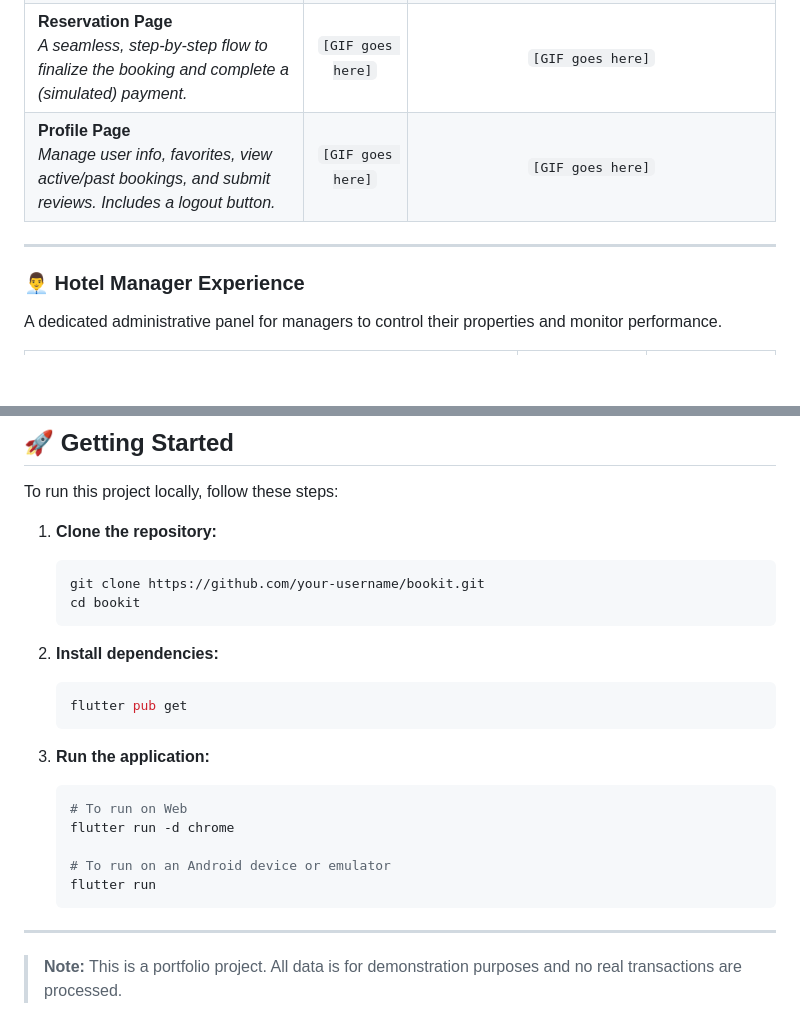
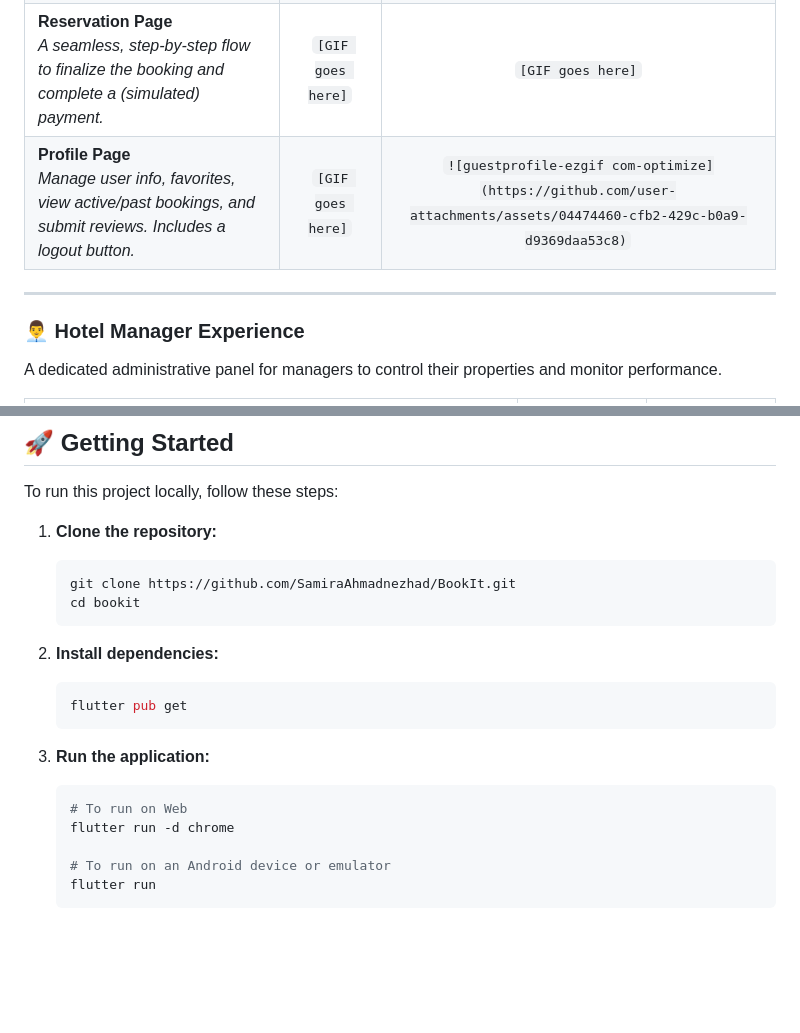
Before and after one commit to SamiraAhmadnezhad/BookIt, a Markdown page: README.md, 2 parts joined by grey strips. Drawn GitHub-style; blank space fills up the shorter version.

````diff
--- a/README.md
+++ b/README.md
@@ -33,9 +33,11 @@ The complete journey for a guest, from authentication to managing their bookings
 | **Search Page**<br/>_Finds rooms by city/date, with powerful sorting (price) and filtering (discounts)._ | `[GIF goes here]` | `[GIF goes here]` |
 | **Hotel Detail Page**<br/>_An immersive view of hotel specs, available rooms, and authentic guest reviews._ | `[GIF goes here]` | `[GIF goes here]` |
 | **Reservation Page**<br/>_A seamless, step-by-step flow to finalize the booking and complete a (simulated) payment._ | `[GIF goes here]` | `[GIF goes here]` |
-| **Profile Page**<br/>_Manage user info, favorites, view active/past bookings, and submit reviews. Includes a logout button._| `[GIF goes here]` | `[GIF goes here]` |
+| **Profile Page**<br/>_Manage user info, favorites, view active/past bookings, and submit reviews. Includes a logout button._| `[GIF goes here]` | `![guestprofile-ezgif com-optimize](https://github.com/user-attachments/assets/04474460-cfb2-429c-b0a9-d9369daa53c8)` |
 
 ---
+
+
 
 ### 👨‍💼 Hotel Manager Experience
 
@@ -73,7 +75,7 @@ To run this project locally, follow these steps:
 
 1.  **Clone the repository:**
     ```bash
-    git clone https://github.com/your-username/bookit.git
+    git clone https://github.com/SamiraAhmadnezhad/BookIt.git
     cd bookit
     ```
 
@@ -90,6 +92,3 @@ To run this project locally, follow these steps:
     # To run on an Android device or emulator
     flutter run
     ```
-
----
-> **Note:** This is a portfolio project. All data is for demonstration purposes and no real transactions are processed.
````
